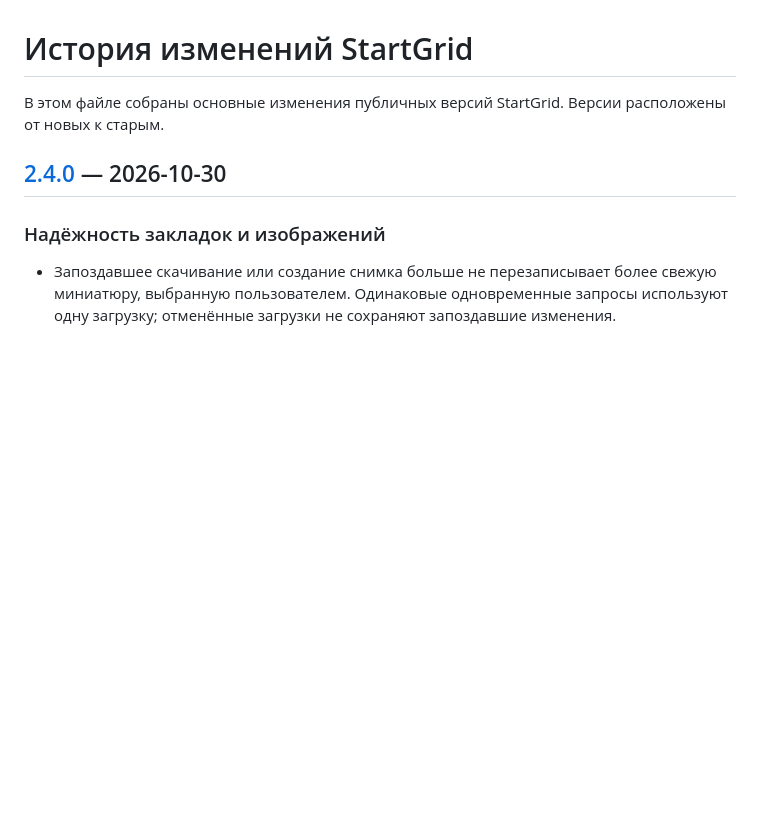
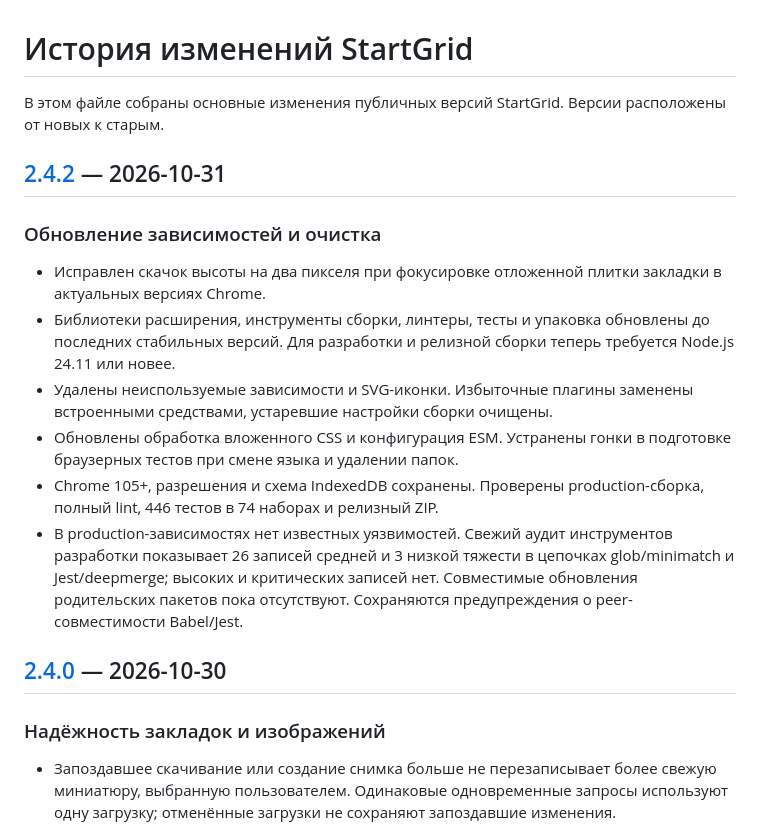
Before and after one commit to KirillShchetinnikov/startgrid-chrome, a Markdown page: CHANGELOG.ru.md, the part around the change. GitHub-like rendering; blank space fills up the shorter version.

Commit message:
docs: add Russian changelog for 2.4.2

```diff
--- a/CHANGELOG.ru.md
+++ b/CHANGELOG.ru.md
@@ -1,6 +1,18 @@
 # История изменений StartGrid
 
 В этом файле собраны основные изменения публичных версий StartGrid. Версии расположены от новых к старым.
+
+## [2.4.2](https://github.com/KirillShchetinnikov/startgrid-chrome/releases/tag/v2.4.2) — 2026-10-31
+
+### Обновление зависимостей и очистка
+
+- Исправлен скачок высоты на два пикселя при фокусировке отложенной плитки закладки в актуальных версиях Chrome.
+- Библиотеки расширения, инструменты сборки, линтеры, тесты и упаковка обновлены до последних стабильных версий. Для разработки и релизной сборки теперь требуется Node.js 24.11 или новее.
+- Удалены неиспользуемые зависимости и SVG-иконки. Избыточные плагины заменены встроенными средствами, устаревшие настройки сборки очищены.
+- Обновлены обработка вложенного CSS и конфигурация ESM. Устранены гонки в подготовке браузерных тестов при смене языка и удалении папок.
+- Chrome 105+, разрешения и схема IndexedDB сохранены. Проверены production-сборка, полный lint, 446 тестов в 74 наборах и релизный ZIP.
+- В production-зависимостях нет известных уязвимостей. Свежий аудит инструментов разработки показывает 26 записей средней и 3 низкой тяжести в цепочках glob/minimatch и Jest/deepmerge; высоких и критических записей нет. Совместимые обновления родительских пакетов пока отсутствуют. Сохраняются предупреждения о peer-совместимости Babel/Jest.
+
 
 ## [2.4.0](https://github.com/KirillShchetinnikov/startgrid-chrome/releases/tag/v2.4.0) — 2026-10-30
 
```
